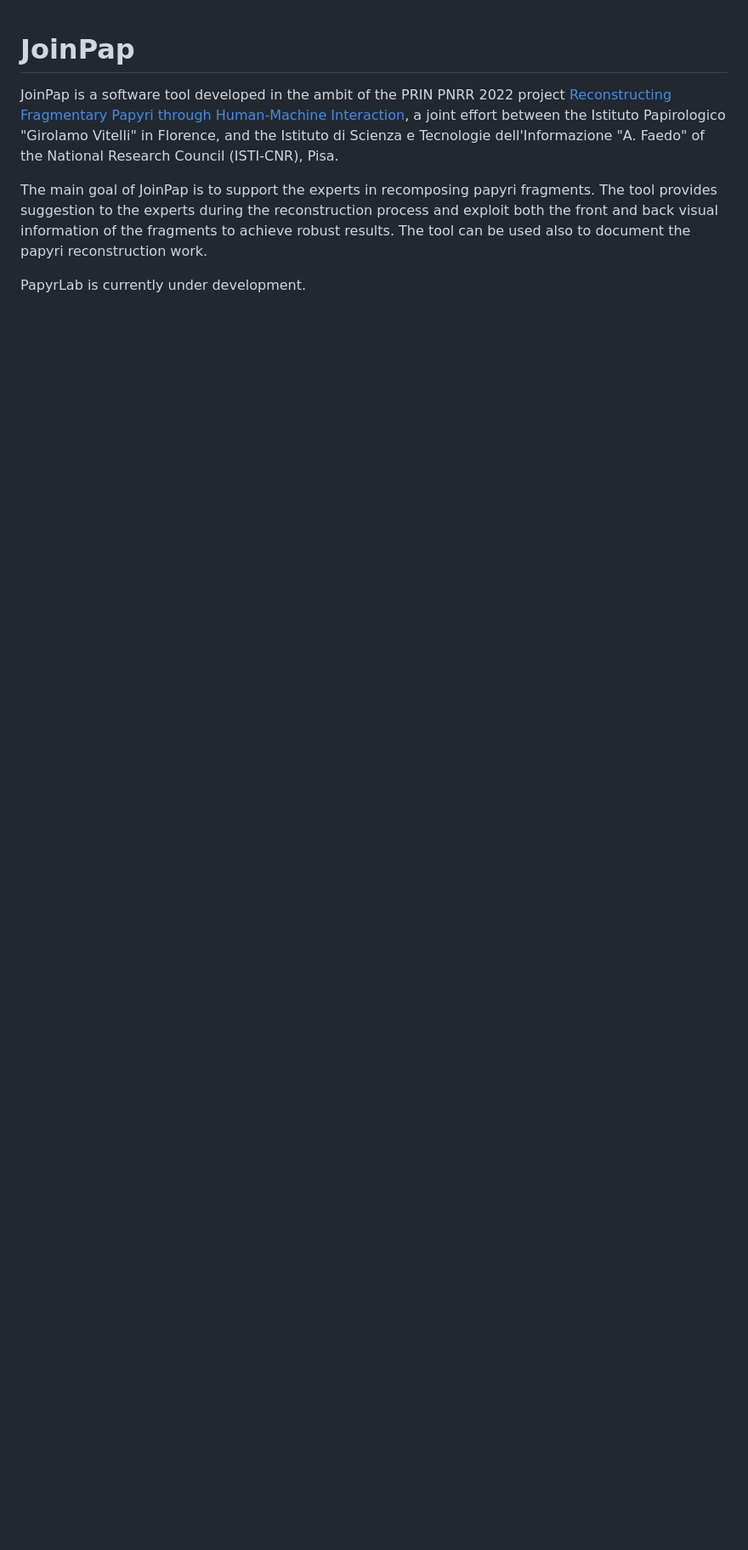
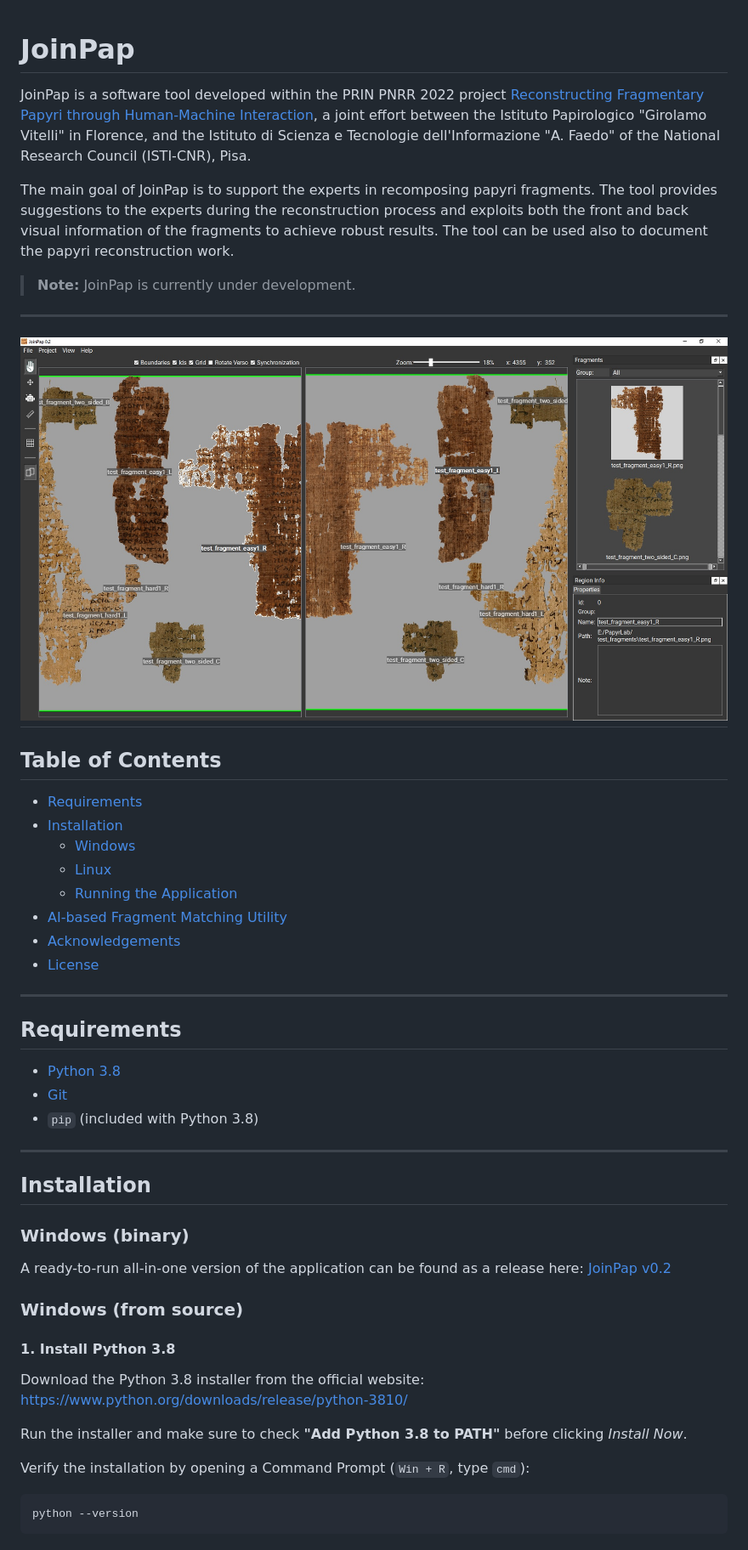
Before and after one commit to cnr-isti-vclab/JoinPap, a Markdown page: README.md, the part around one of its changes. Shown at 85% size. Rendered like a GitHub page; pictures changed too: screenshot.jpg (added); blank space fills up the shorter version.

Commit message:
PyInstaller, update README

````diff
--- a/README.md
+++ b/README.md
@@ -1,9 +1,54 @@
 # JoinPap
 
-JoinPap is a software tool developed in the ambit of the PRIN PNRR 2022 project [Reconstructing Fragmentary Papyri through Human-Machine Interaction](https://www.joinpap.unifi.it/),
+JoinPap is a software tool developed within the PRIN PNRR 2022 project [Reconstructing Fragmentary Papyri through Human-Machine Interaction](https://www.joinpap.unifi.it/),
 a joint effort between the Istituto Papirologico "Girolamo Vitelli" in Florence, and the Istituto di Scienza e Tecnologie dell'Informazione "A. Faedo" of the National Research Council (ISTI-CNR), Pisa.
 
-The main goal of JoinPap is to support the experts in recomposing papyri fragments. The tool provides suggestion to the experts during the reconstruction process and exploit both the front and back
-visual information of the fragments to achieve robust results. The tool can be used also to document the papyri reconstruction work.
+The main goal of JoinPap is to support the experts in recomposing papyri fragments. The tool provides suggestions to the experts during the reconstruction process and exploits both the front and back visual information of the fragments to achieve robust results. The tool can be used also to document the papyri reconstruction work.
 
-PapyrLab is currently under development.
+> **Note:** JoinPap is currently under development.
+
+---
+![ScreenShot](screenshot.jpg)
+---
+
+## Table of Contents
+
+- [Requirements](#requirements)
+- [Installation](#installation)
+  - [Windows](#windows-binary)
+  - [Linux](#linux-from-source)
+  - [Running the Application](#running-the-application)
+- [AI-based Fragment Matching Utility](#ai-based-fragment-matching)
+- [Acknowledgements](#acknowledgements)
+- [License](#license)
+
+---
+
+## Requirements
+
+- [Python 3.8](https://www.python.org/downloads/release/python-3810/)
+- [Git](https://git-scm.com/downloads)
+- `pip` (included with Python 3.8)
+
+---
+
+## Installation
+
+### Windows (binary)
+A ready-to-run all-in-one version of the application can be found as a release here: [JoinPap v0.2](https://github.com/cnr-isti-vclab/JoinPap/releases/download/untagged-11dc5efa1741f140a9f1/JoinPap.exe)
+
+### Windows (from source)
+
+#### 1. Install Python 3.8
+
+Download the Python 3.8 installer from the official website:
+[https://www.python.org/downloads/release/python-3810/](https://www.python.org/downloads/release/python-3810/)
+
+Run the installer and make sure to check **"Add Python 3.8 to PATH"** before clicking *Install Now*.
+
+Verify the installation by opening a Command Prompt (`Win + R`, type `cmd`):
+
+```cmd
+python --version
+```
+
````
Also changed, not shown: other parts of README.md (+115 -0 lines), 7 other files.
